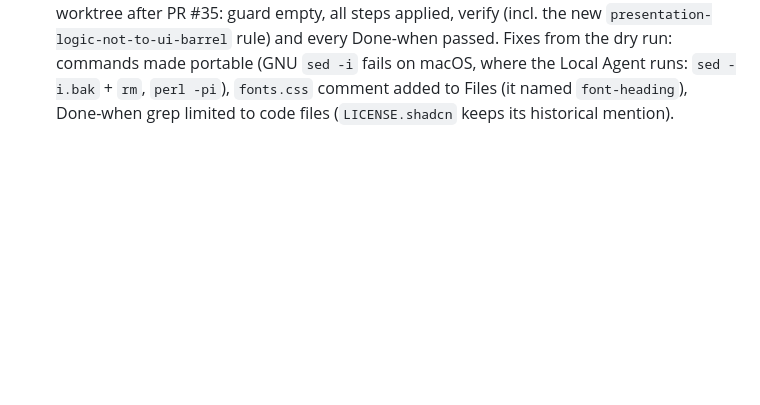
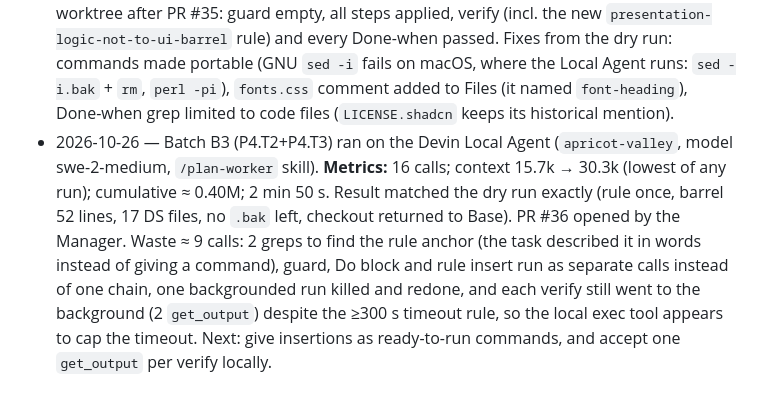
Before and after one commit to 1984Rakesh/SampleWebApp, a Markdown page: plans/shadcn-direct-ui/changelog.md, the part around the change. GitHub-like rendering; blank space fills up the shorter version.

Commit message:
shadcn-direct-ui: B3 Local Agent metrics
Co-Authored-By: Claude Opus 5.5 <noreply@anthropic.com>

```diff
--- a/plans/shadcn-direct-ui/changelog.md
+++ b/plans/shadcn-direct-ui/changelog.md
@@ -44,3 +44,4 @@
 - 2026-10-26 — Batch B2 (P3.T7+P4.T1) ran on the Devin Local Agent (`warp-cuckoo`, model "adaptive", full self-contained prompt). **Metrics:** 19 calls; context 24.0k → 45.7k; cumulative ≈ 0.72M; 3 min 6 s. Code matched the spec exactly (both tasks). Waste ≈ 10 calls: verify got backgrounded by the local command timeout (2 `get_output`), 5 calls hunting test counts (the verify log uses the dot reporter, no totals), 3 failed PR attempts (GitHub MCP didn't connect, no `gh`). The worker also left the shared checkout on its task branch. PR #35 opened by the Manager via the API. `plan-worker` skill fixed: foreground commands with a ≥300 s timeout, a spec-reporter command for test counts, no PR attempt locally (reply with compare URL + body), check out Base again after pushing. Without the waste this run would have been ~9 calls ≈ 0.3M.
 - 2026-10-26 — PR #35 (B2: P3.T7+P4.T1) merged after green CI. Phase 3 complete; P4.T1 done. Next: P4.T2 (precomputed), then the Manager's browser pass.
 - 2026-10-26 — P4.T2 and P4.T3 batched as B3 and dry-run by the Manager on a throwaway worktree after PR #35: guard empty, all steps applied, verify (incl. the new `presentation-logic-not-to-ui-barrel` rule) and every Done-when passed. Fixes from the dry run: commands made portable (GNU `sed -i` fails on macOS, where the Local Agent runs: `sed -i.bak` + `rm`, `perl -pi`), `fonts.css` comment added to Files (it named `font-heading`), Done-when grep limited to code files (`LICENSE.shadcn` keeps its historical mention).
+- 2026-10-26 — Batch B3 (P4.T2+P4.T3) ran on the Devin Local Agent (`apricot-valley`, model swe-2-medium, `/plan-worker` skill). **Metrics:** 16 calls; context 15.7k → 30.3k (lowest of any run); cumulative ≈ 0.40M; 2 min 50 s. Result matched the dry run exactly (rule once, barrel 52 lines, 17 DS files, no `.bak` left, checkout returned to Base). PR #36 opened by the Manager. Waste ≈ 9 calls: 2 greps to find the rule anchor (the task described it in words instead of giving a command), guard, Do block and rule insert run as separate calls instead of one chain, one backgrounded run killed and redone, and each verify still went to the background (2 `get_output`) despite the ≥300 s timeout rule, so the local exec tool appears to cap the timeout. Next: give insertions as ready-to-run commands, and accept one `get_output` per verify locally.
```
